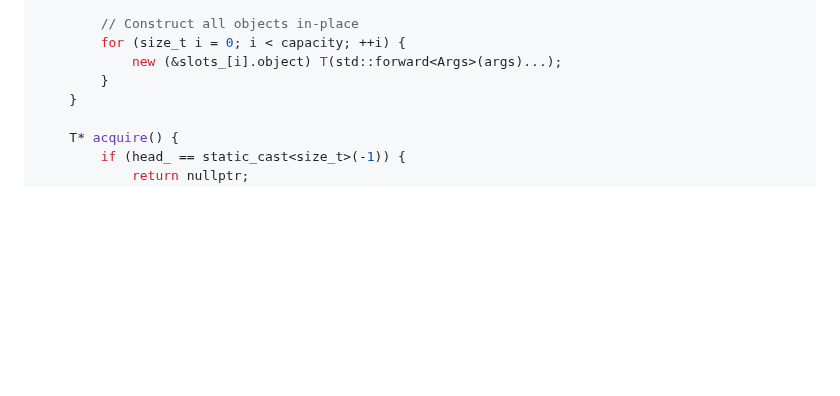
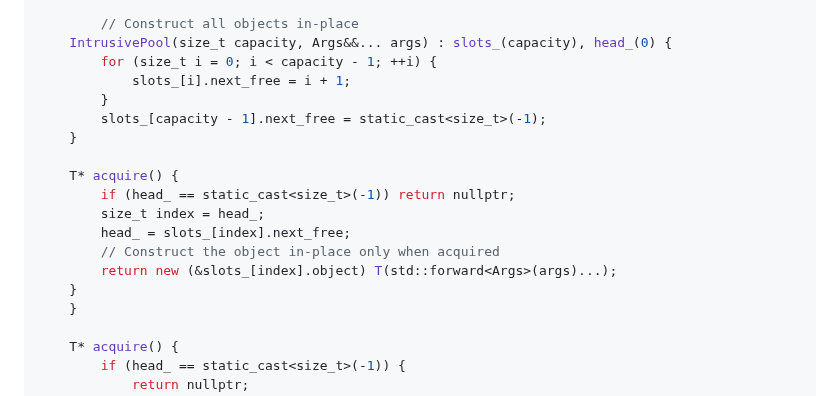
Before and after one commit to nachose/cpp_idioms_book, a Markdown page: my-ebook/chapter_22.md, the part around the change. Rendered like a GitHub page; blank space fills up the shorter version.

Commit message:
Update my-ebook/chapter_22.md
Co-authored-by: gemini-code-assist[bot] <176961590+gemini-code-assist[bot]@users.noreply.github.com>

```diff
--- a/my-ebook/chapter_22.md
+++ b/my-ebook/chapter_22.md
@@ -852,9 +852,20 @@ public:
         slots_[capacity - 1].next_free = static_cast<size_t>(-1);  // End marker
 
         // Construct all objects in-place
-        for (size_t i = 0; i < capacity; ++i) {
-            new (&slots_[i].object) T(std::forward<Args>(args)...);
+    IntrusivePool(size_t capacity, Args&&... args) : slots_(capacity), head_(0) {
+        for (size_t i = 0; i < capacity - 1; ++i) {
+            slots_[i].next_free = i + 1;
         }
+        slots_[capacity - 1].next_free = static_cast<size_t>(-1);
+    }
+
+    T* acquire() {
+        if (head_ == static_cast<size_t>(-1)) return nullptr;
+        size_t index = head_;
+        head_ = slots_[index].next_free;
+        // Construct the object in-place only when acquired
+        return new (&slots_[index].object) T(std::forward<Args>(args)...);
+    }
     }
 
     T* acquire() {
```
